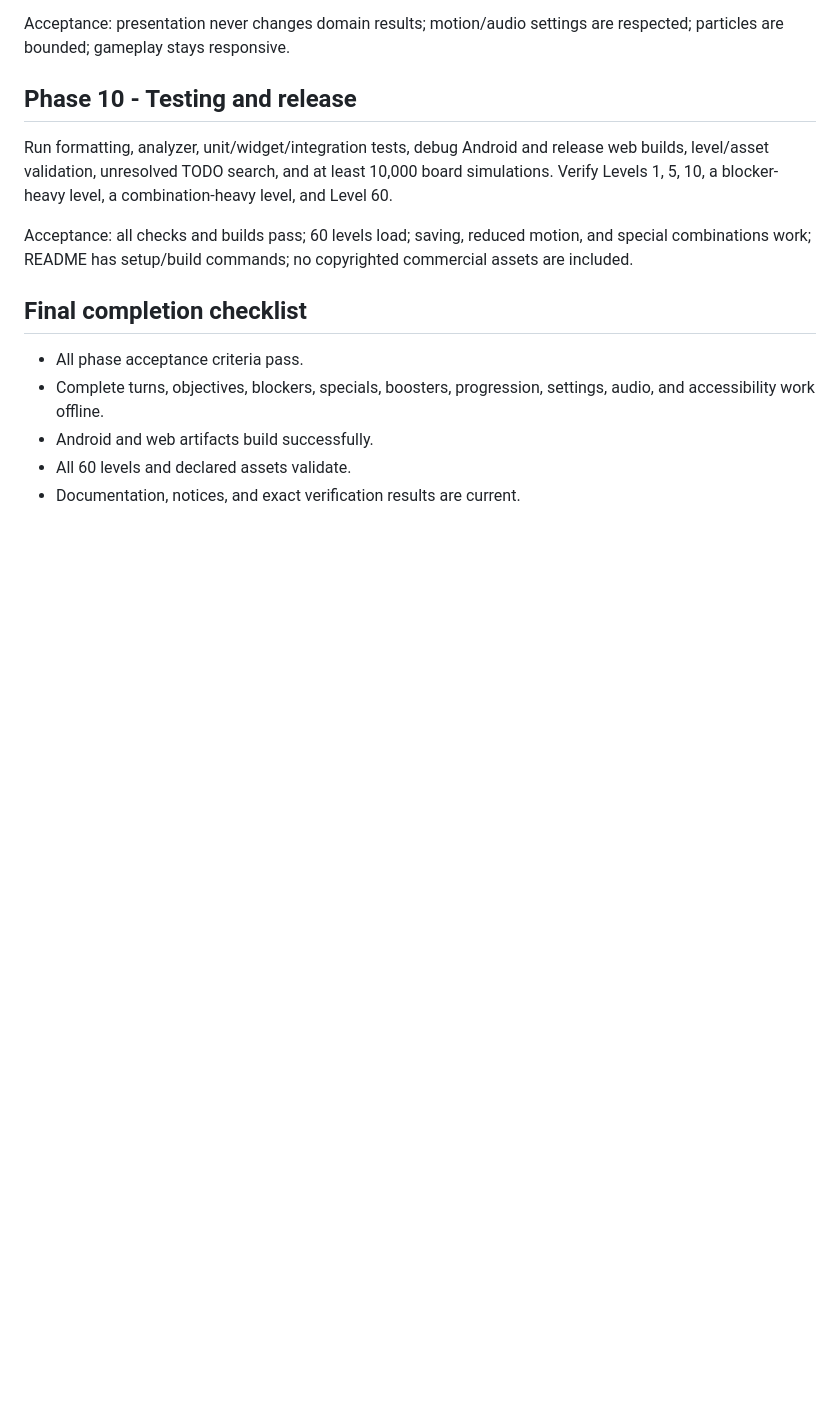
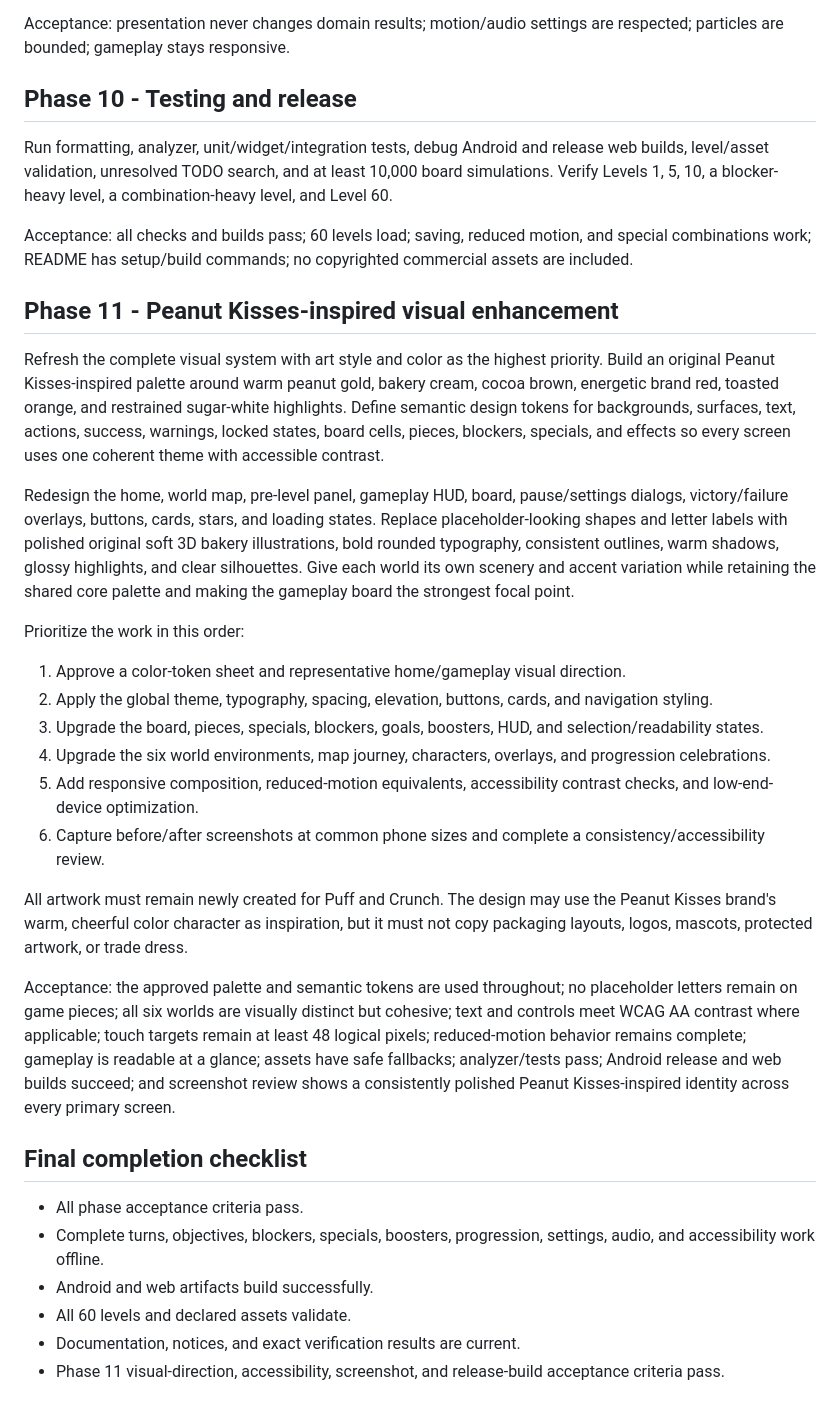
Before and after one commit to curib123/peanut, a Markdown page: PLAN.md, the part around the change. Rendered like a GitHub page; blank space fills up the shorter version.

Commit message:
Plan phase 11 visual enhancement

```diff
--- a/PLAN.md
+++ b/PLAN.md
@@ -74,6 +74,25 @@ Run formatting, analyzer, unit/widget/integration tests, debug Android and relea
 
 Acceptance: all checks and builds pass; 60 levels load; saving, reduced motion, and special combinations work; README has setup/build commands; no copyrighted commercial assets are included.
 
+## Phase 11 - Peanut Kisses-inspired visual enhancement
+
+Refresh the complete visual system with art style and color as the highest priority. Build an original Peanut Kisses-inspired palette around warm peanut gold, bakery cream, cocoa brown, energetic brand red, toasted orange, and restrained sugar-white highlights. Define semantic design tokens for backgrounds, surfaces, text, actions, success, warnings, locked states, board cells, pieces, blockers, specials, and effects so every screen uses one coherent theme with accessible contrast.
+
+Redesign the home, world map, pre-level panel, gameplay HUD, board, pause/settings dialogs, victory/failure overlays, buttons, cards, stars, and loading states. Replace placeholder-looking shapes and letter labels with polished original soft 3D bakery illustrations, bold rounded typography, consistent outlines, warm shadows, glossy highlights, and clear silhouettes. Give each world its own scenery and accent variation while retaining the shared core palette and making the gameplay board the strongest focal point.
+
+Prioritize the work in this order:
+
+1. Approve a color-token sheet and representative home/gameplay visual direction.
+2. Apply the global theme, typography, spacing, elevation, buttons, cards, and navigation styling.
+3. Upgrade the board, pieces, specials, blockers, goals, boosters, HUD, and selection/readability states.
+4. Upgrade the six world environments, map journey, characters, overlays, and progression celebrations.
+5. Add responsive composition, reduced-motion equivalents, accessibility contrast checks, and low-end-device optimization.
+6. Capture before/after screenshots at common phone sizes and complete a consistency/accessibility review.
+
+All artwork must remain newly created for Puff and Crunch. The design may use the Peanut Kisses brand's warm, cheerful color character as inspiration, but it must not copy packaging layouts, logos, mascots, protected artwork, or trade dress.
+
+Acceptance: the approved palette and semantic tokens are used throughout; no placeholder letters remain on game pieces; all six worlds are visually distinct but cohesive; text and controls meet WCAG AA contrast where applicable; touch targets remain at least 48 logical pixels; reduced-motion behavior remains complete; gameplay is readable at a glance; assets have safe fallbacks; analyzer/tests pass; Android release and web builds succeed; and screenshot review shows a consistently polished Peanut Kisses-inspired identity across every primary screen.
+
 ## Final completion checklist
 
 - All phase acceptance criteria pass.
@@ -81,3 +100,4 @@ Acceptance: all checks and builds pass; 60 levels load; saving, reduced motion,
 - Android and web artifacts build successfully.
 - All 60 levels and declared assets validate.
 - Documentation, notices, and exact verification results are current.
+- Phase 11 visual-direction, accessibility, screenshot, and release-build acceptance criteria pass.
```
Also changed, not shown: PROGRESS.md (+3 -2 lines).
